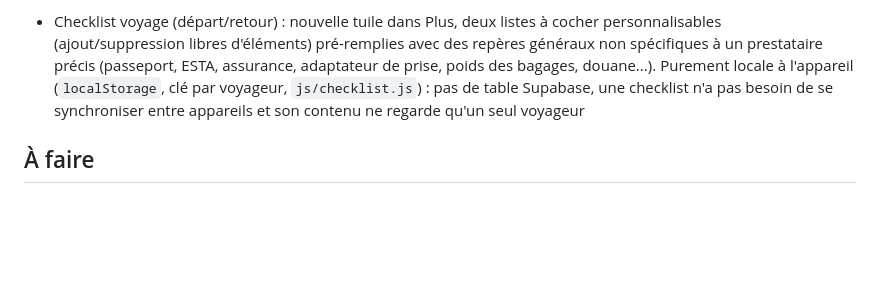
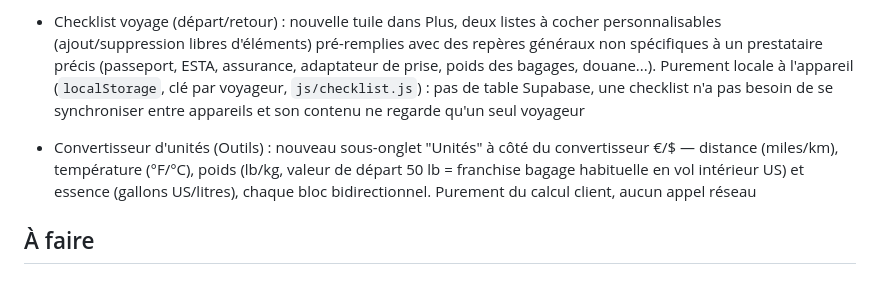
Before and after one commit to Srvn999/ExploreUSA---MyCompanion, a Markdown page: ROADMAP.md, the part around the change. GitHub-like rendering; blank space fills up the shorter version.

Commit message:
Doc : entrée ROADMAP pour le convertisseur d'unités
Co-Authored-By: Claude Sonnet 5 <noreply@anthropic.com>
Claude-Session: https://claude.ai/code/session_01K3tCbBBUs1tVF78jpbMgme

```diff
--- a/ROADMAP.md
+++ b/ROADMAP.md
@@ -261,6 +261,12 @@
   Supabase, une checklist n'a pas besoin de se synchroniser entre
   appareils et son contenu ne regarde qu'un seul voyageur
 
+- Convertisseur d'unités (Outils) : nouveau sous-onglet "Unités" à côté
+  du convertisseur €/$ — distance (miles/km), température (°F/°C),
+  poids (lb/kg, valeur de départ 50 lb = franchise bagage habituelle en
+  vol intérieur US) et essence (gallons US/litres), chaque bloc
+  bidirectionnel. Purement du calcul client, aucun appel réseau
+
 ## À faire
 
 ### Connexion & sécurité
```
